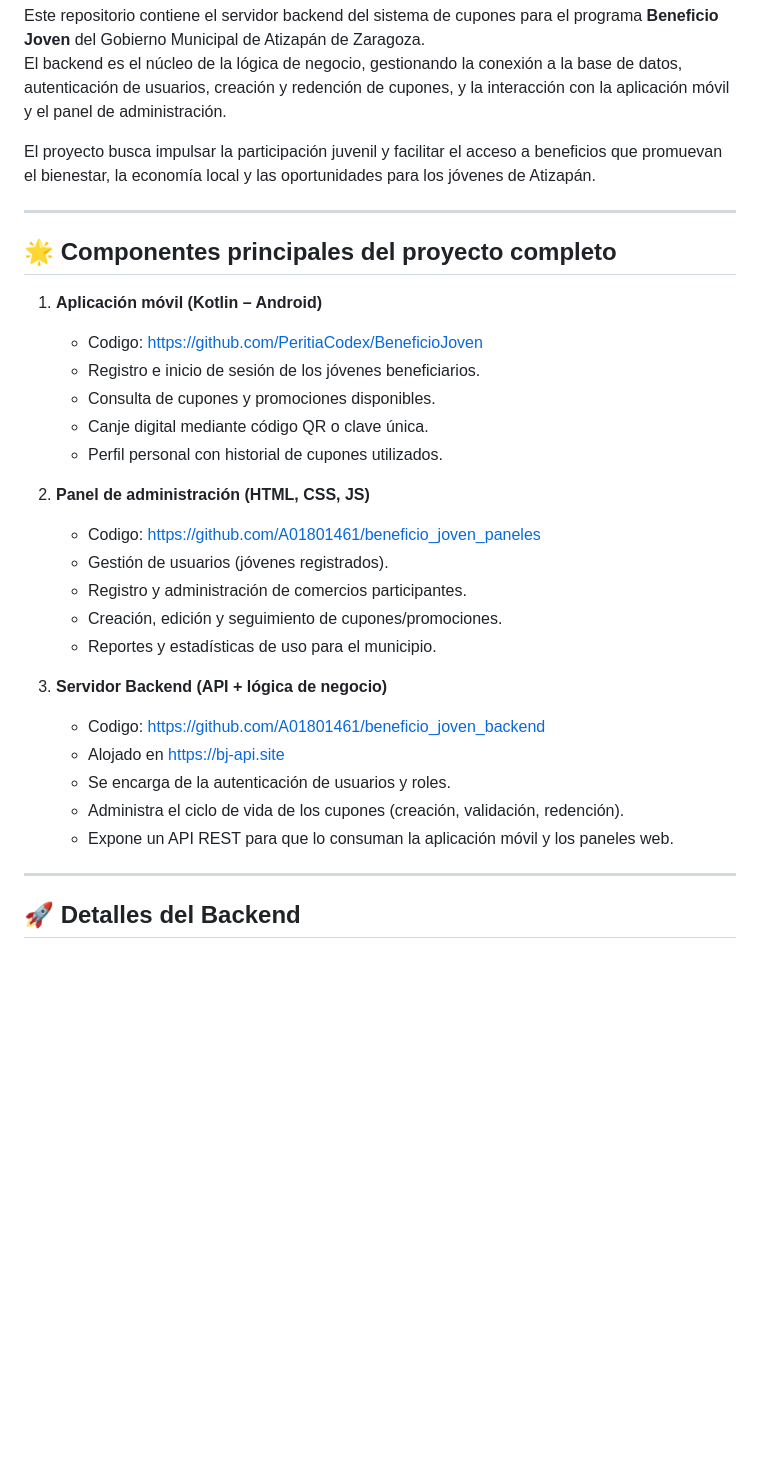
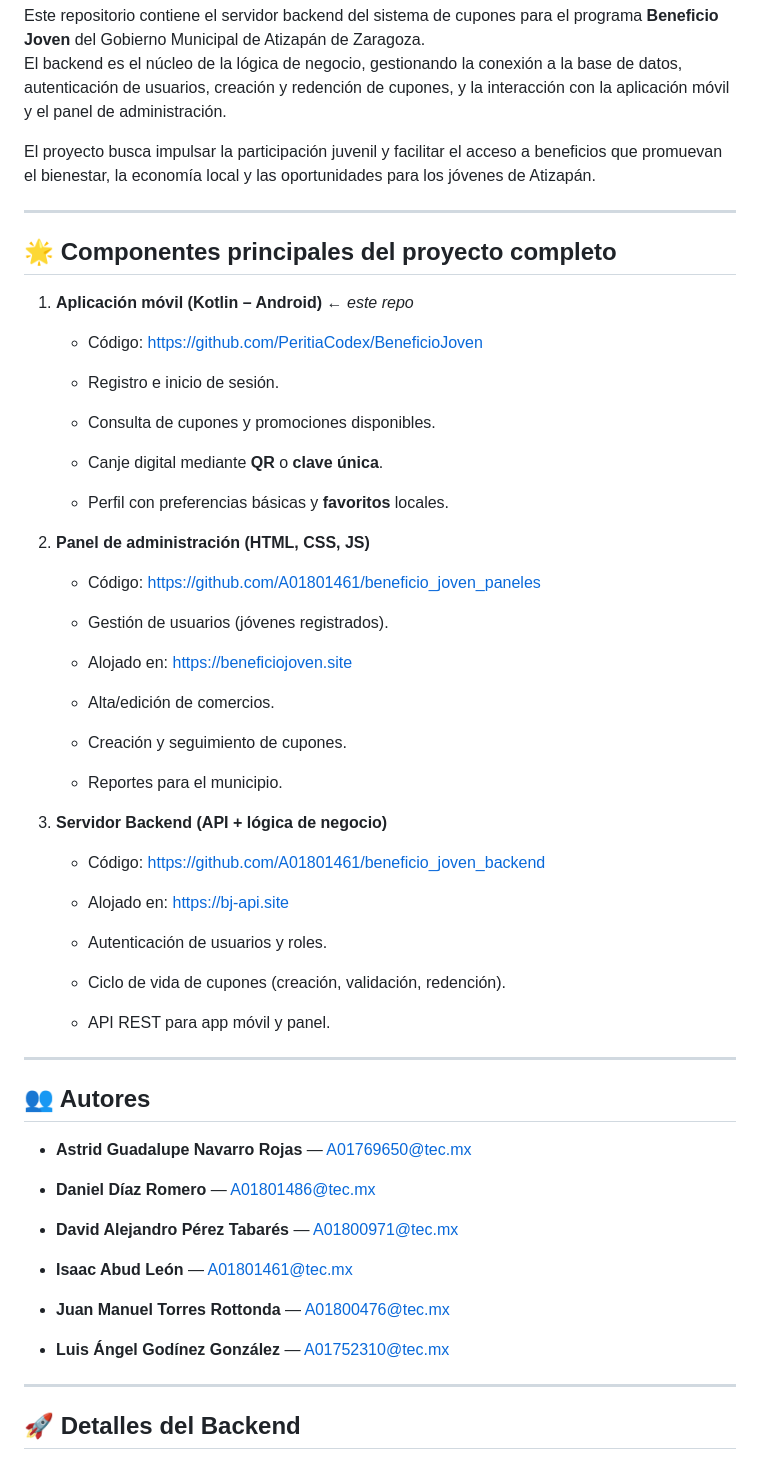
Before and after one commit to A01801461/beneficio_joven_backend, a Markdown page: README.md, the part around the change. Rendered like a GitHub page; blank space fills up the shorter version.

Commit message:
Update README with project components and authors

```diff
--- a/README.md
+++ b/README.md
@@ -5,35 +5,68 @@ El backend es el núcleo de la lógica de negocio, gestionando la conexión a la
 
 El proyecto busca impulsar la participación juvenil y facilitar el acceso a beneficios que promuevan el bienestar, la economía local y las oportunidades para los jóvenes de Atizapán.
 
----
+----------
 
 ## 🌟 Componentes principales del proyecto completo
 
-1. **Aplicación móvil (Kotlin – Android)**
+1.  **Aplicación móvil (Kotlin – Android)** ← _este repo_
 
-   - Codigo: https://github.com/PeritiaCodex/BeneficioJoven
-   - Registro e inicio de sesión de los jóvenes beneficiarios.
-   - Consulta de cupones y promociones disponibles.
-   - Canje digital mediante código QR o clave única.
-   - Perfil personal con historial de cupones utilizados.
+    -   Código: [https://github.com/PeritiaCodex/BeneficioJoven](https://github.com/PeritiaCodex/BeneficioJoven)
 
-2. **Panel de administración (HTML, CSS, JS)**
+    -   Registro e inicio de sesión.
 
-   - Codigo: https://github.com/A01801461/beneficio_joven_paneles
-   - Gestión de usuarios (jóvenes registrados).
-   - Registro y administración de comercios participantes.
-   - Creación, edición y seguimiento de cupones/promociones.
-   - Reportes y estadísticas de uso para el municipio.
+    -   Consulta de cupones y promociones disponibles.
 
-3. **Servidor Backend (API + lógica de negocio)**
+    -   Canje digital mediante **QR** o **clave única**.
 
-   - Codigo: https://github.com/A01801461/beneficio_joven_backend
-   - Alojado en https://bj-api.site
-   - Se encarga de la autenticación de usuarios y roles.
-   - Administra el ciclo de vida de los cupones (creación, validación, redención).
-   - Expone un API REST para que lo consuman la aplicación móvil y los paneles web.
+    -   Perfil con preferencias básicas y **favoritos** locales.
 
----
+2.  **Panel de administración (HTML, CSS, JS)**
+
+    -   Código: [https://github.com/A01801461/beneficio_joven_paneles](https://github.com/A01801461/beneficio_joven_paneles)
+
+    -   Gestión de usuarios (jóvenes registrados).
+
+    -   Alojado en: [https://beneficiojoven.site](https://beneficiojoven.site)
+
+    -   Alta/edición de comercios.
+
+    -   Creación y seguimiento de cupones.
+
+    -   Reportes para el municipio.
+
+3.  **Servidor Backend (API + lógica de negocio)**
+
+    -   Código: [https://github.com/A01801461/beneficio_joven_backend](https://github.com/A01801461/beneficio_joven_backend)
+
+    -   Alojado en: [https://bj-api.site](https://bj-api.site/)
+
+    -   Autenticación de usuarios y roles.
+
+    -   Ciclo de vida de cupones (creación, validación, redención).
+
+    -   API REST para app móvil y panel.
+
+
+----------
+
+## 👥 Autores
+
+-   **Astrid Guadalupe Navarro Rojas** — [A01769650@tec.mx](mailto:A01769650@tec.mx)
+
+-   **Daniel Díaz Romero** — [A01801486@tec.mx](mailto:A01801486@tec.mx)
+
+-   **David Alejandro Pérez Tabarés** — [A01800971@tec.mx](mailto:A01800971@tec.mx)
+
+-   **Isaac Abud León** — [A01801461@tec.mx](mailto:A01801461@tec.mx)
+
+-   **Juan Manuel Torres Rottonda** — [A01800476@tec.mx](mailto:A01800476@tec.mx)
+
+-   **Luis Ángel Godínez González** — [A01752310@tec.mx](mailto:A01752310@tec.mx)
+
+
+
+----------
 
 ## 🚀 Detalles del Backend
 
```
